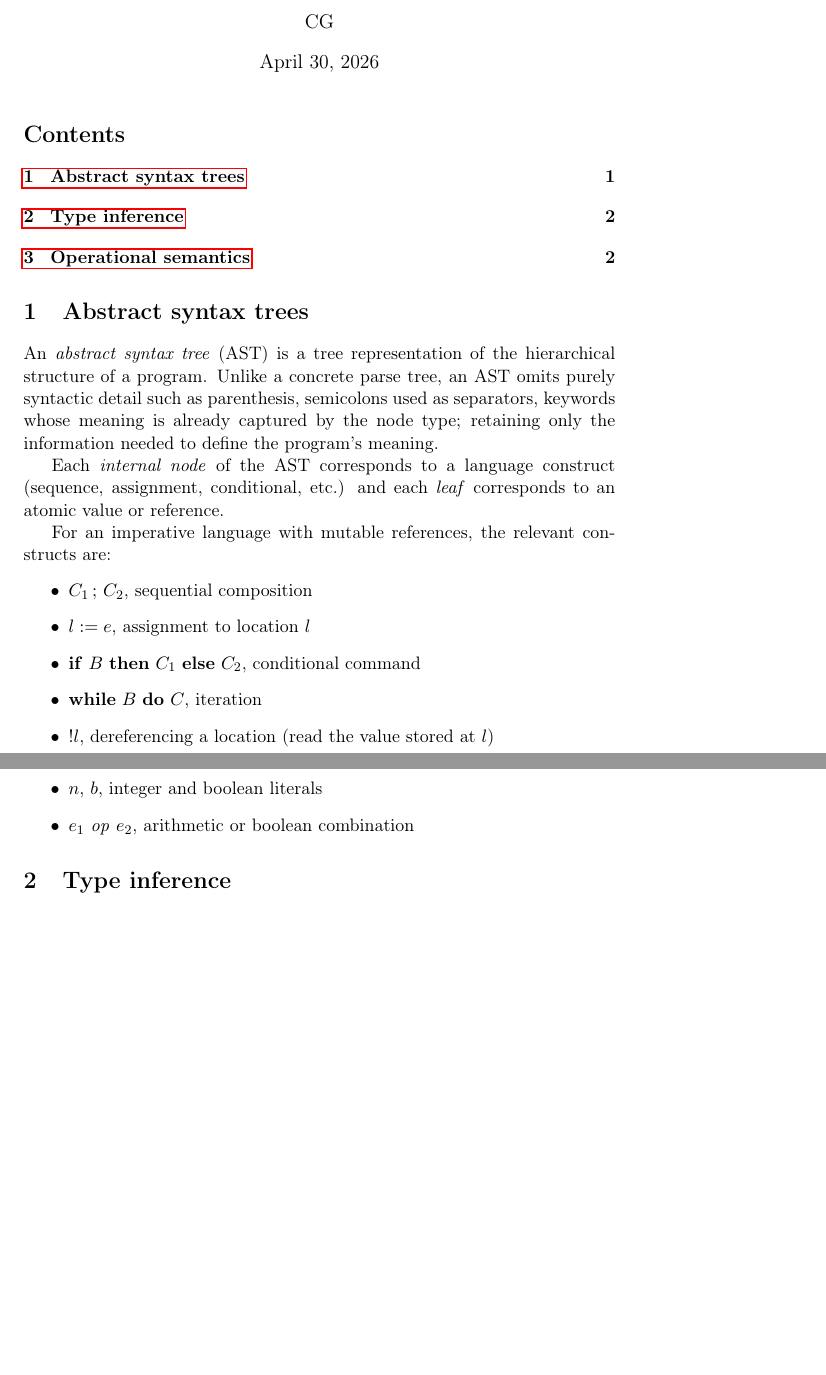
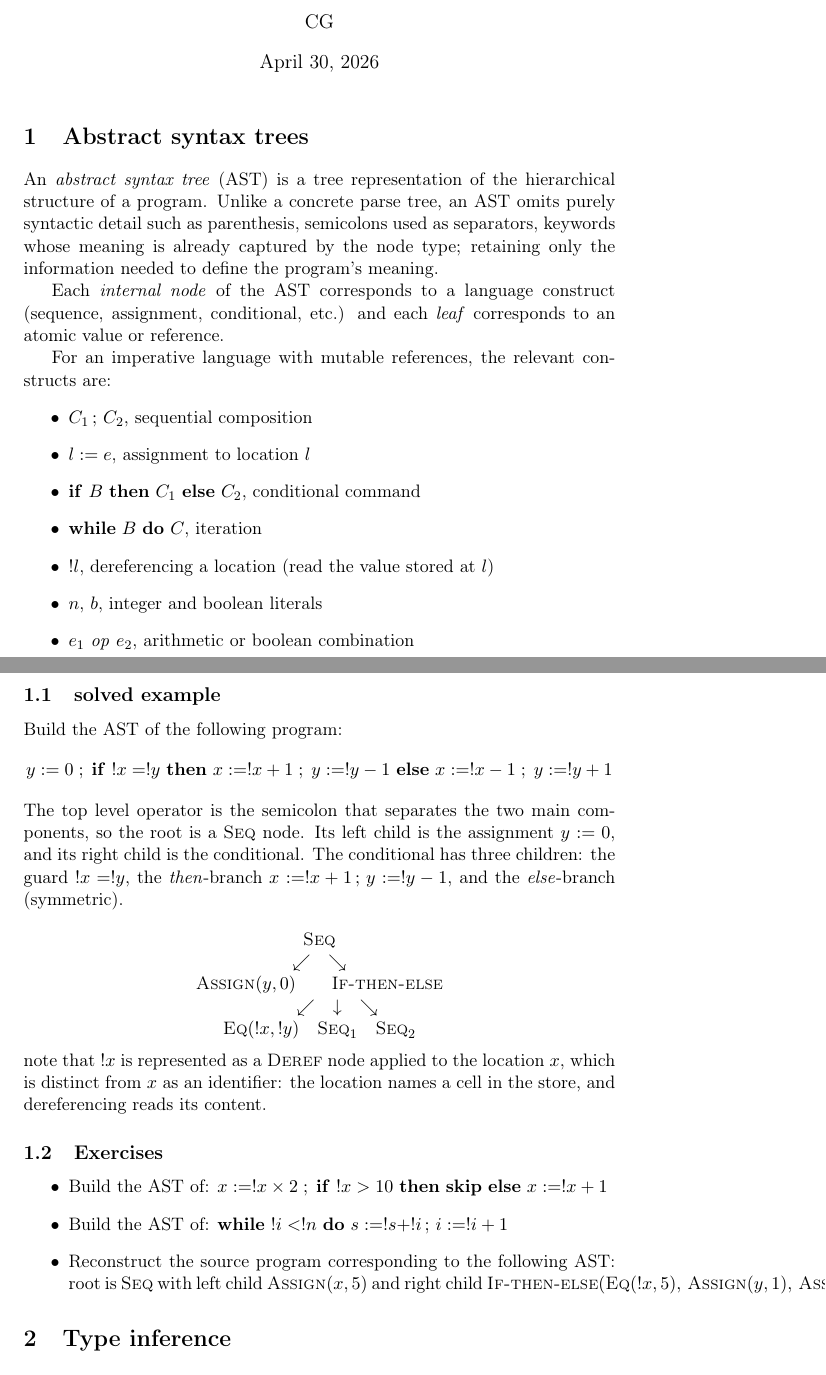
Before and after one commit to Carlixgonzam/Programming-Languages-Notes, a LaTeX document (topics/01-operational-semantics/main.tex, which reads topics/01-operational-semantics/sections/01-ast.tex): two parts of pages 1 and 2 of 2, joined at a grey line, cut so that both start at the same text, the shorter picture padded with empty space. Compiled offline with pdfLaTeX.

Commit message:
adding exercises for AST

```diff
--- a/topics/01-operational-semantics/main.tex
+++ b/topics/01-operational-semantics/main.tex
@@ -10,7 +10,6 @@
 
 \begin{document}
 \maketitle
-\tableofcontents
 
 \input{sections/01-ast.tex}
 \input{sections/02-type-inference.tex}
--- a/topics/01-operational-semantics/sections/01-ast.tex
+++ b/topics/01-operational-semantics/sections/01-ast.tex
@@ -13,3 +13,34 @@ For an imperative language with mutable references, the relevant constructs are:
   \item $n$, $b$, integer and boolean literals
   \item $e_1\ \mathit{op}\ e_2$, arithmetic or boolean combination
 \end{itemize}
+
+\subsection{solved example}
+Build the AST of the following program:
+\[
+  \assign{y}{0}\;;\;
+  \ift{\deref{x} = \deref{y}}
+    {\assign{x}{\deref{x}+1}\;;\;\assign{y}{\deref{y}-1}}
+    {\assign{x}{\deref{x}-1}\;;\;\assign{y}{\deref{y}+1}}
+\]
+The top level operator is the semicolon that separates the two main components, so the root is a \textsc{Seq} node. Its left child is the assignment $\assign{y}{0}$, and its right child is the conditional. The conditional has three children: the guard $\deref{x}=\deref{y}$, the \emph{then}-branch $\seq{\assign{x}{\deref{x}+1}}{\assign{y}{\deref{y}-1}}$, and the \emph{else}-branch (symmetric).
+
+\[
+\begin{array}{c}
+\textsc{Seq} \\
+\swarrow \quad \searrow \\
+\textsc{Assign}(y,0) \qquad \textsc{If-then-else} \\
+\quad\quad\swarrow \quad \downarrow \quad \searrow \\
+\textsc{Eq}(\deref{x},\deref{y}) \quad \textsc{Seq}_1 \quad \textsc{Seq}_2
+\end{array}
+\]
+note that $\deref{x}$ is represented as a \textsc{Deref} node applied to the location $x$, which is distinct from $x$ as an identifier: the location names a cell in the store, and dereferencing reads its content.
+
+
+\subsection{Exercises}
+\begin{itemize}
+  \item Build the AST of:
+  $\assign{x}{\deref{x} \times 2}\;;\;\ift{\deref{x}>10}{\mathbf{skip}}{\assign{x}{\deref{x}+1}}$
+  \item Build the AST of:
+  $\whiledo{\deref{i}<\deref{n}}{\seq{\assign{s}{\deref{s}+\deref{i}}}{\assign{i}{\deref{i}+1}}}$
+  \item Reconstruct the source program corresponding to the following AST: root is \textsc{Seq} with left child $\textsc{Assign}(x, 5)$ and right child $\textsc{If-then-else}(\textsc{Eq}(\deref{x},5),\,\textsc{Assign}(y,1),\, \textsc{Assign}(y,0))$.
+\end{itemize}
```
